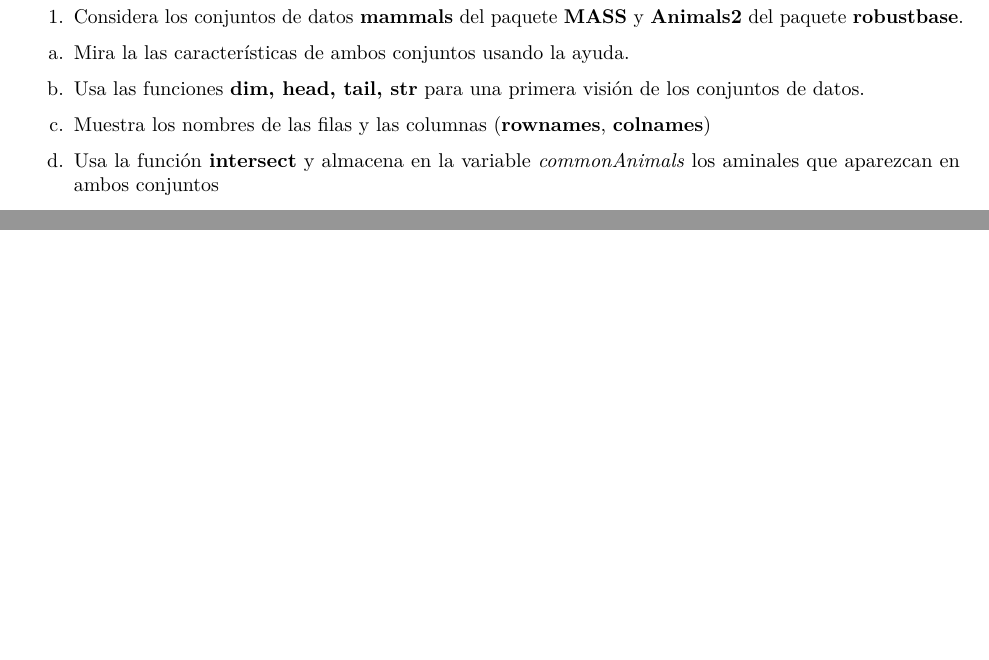
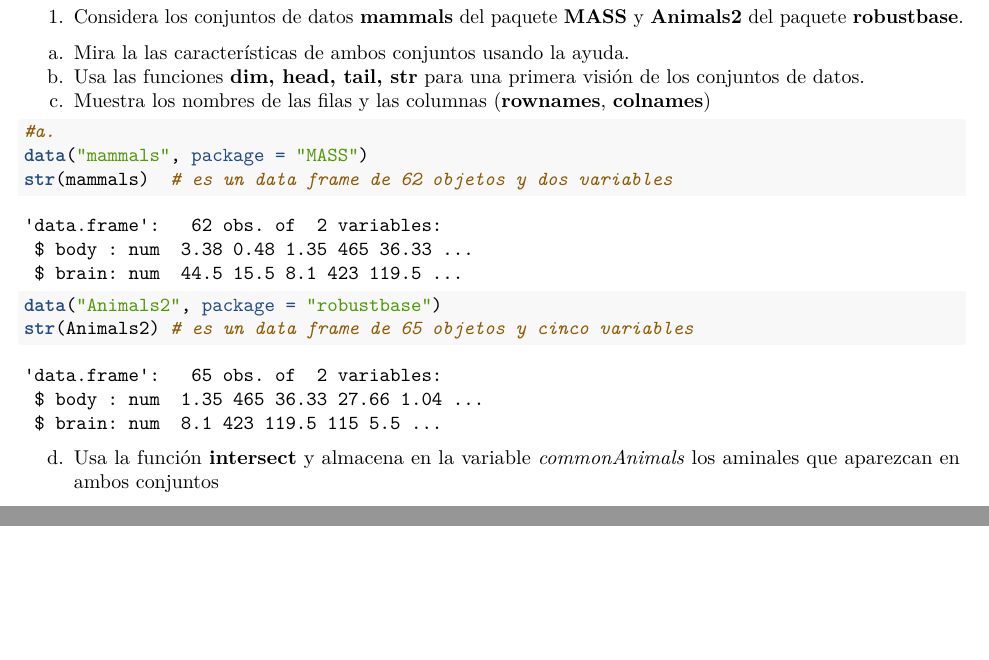
Before and after one commit to JoanaBoncheva/SolucionesTema1, an R Markdown document (BoletinTema1ALUMNO.Rmd): two parts of pages 1 and 2 of 2, joined at a grey line, cut so that both start at the same text. Rendered offline with R 4.5, knitr and Pandoc, then LaTeX, with nearby package versions.

Commit message:
Commit 3. Propiedades de los datasets

````diff
--- a/BoletinTema1ALUMNO.Rmd
+++ b/BoletinTema1ALUMNO.Rmd
@@ -92,6 +92,12 @@ b.  Usa las funciones **dim, head, tail, str** para una primera visión de los c
 c.  Muestra los nombres de las filas y las columnas (**rownames**, **colnames**)
 
 ```{r}
+#a.
+data("mammals", package = "MASS")
+str(mammals)  # es un data frame de 62 objetos y dos variables
+
+data("Animals2", package = "robustbase")
+str(Animals2) # es un data frame de 65 objetos y cinco variables
 
 
 
````
